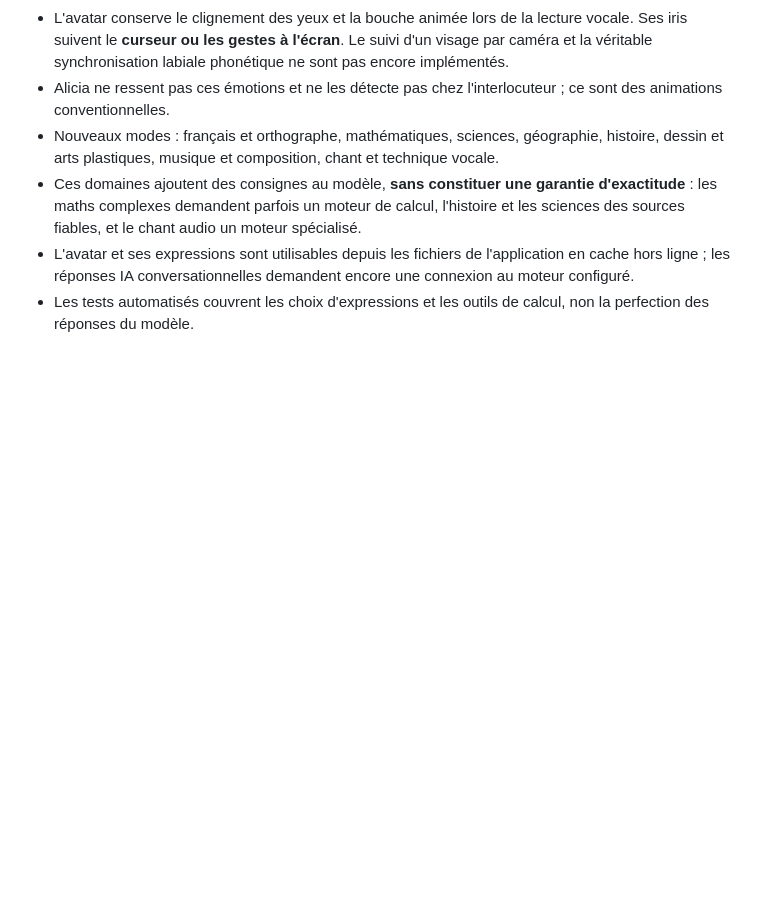
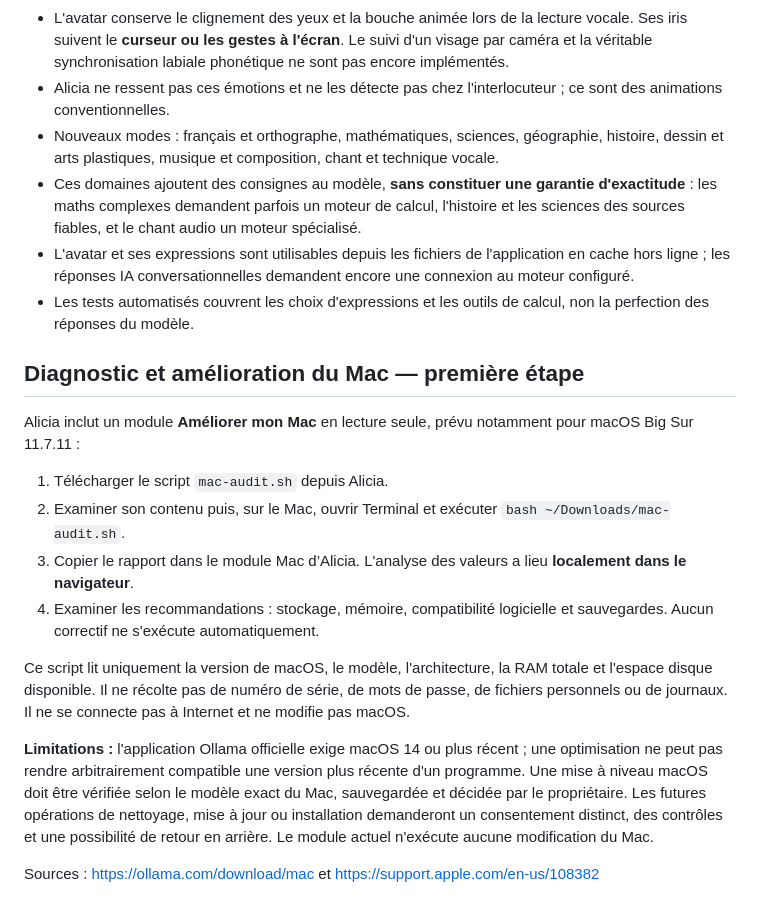
Before and after one commit to davidderetour-ai/echecs-jeux-ia, a Markdown page: assistant-ia/README.md, the part around the change. Drawn GitHub-style; blank space fills up the shorter version.

Commit message:
Alicia : adapter au Mac existant et proposer des optimisations sans risque

```diff
--- a/assistant-ia/README.md
+++ b/assistant-ia/README.md
@@ -51,3 +51,18 @@ Pas de clonage du modèle interne de ChatGPT, pas d'entraînement continu, pas d
 - Ces domaines ajoutent des consignes au modèle, **sans constituer une garantie d'exactitude** : les maths complexes demandent parfois un moteur de calcul, l'histoire et les sciences des sources fiables, et le chant audio un moteur spécialisé.
 - L'avatar et ses expressions sont utilisables depuis les fichiers de l'application en cache hors ligne ; les réponses IA conversationnelles demandent encore une connexion au moteur configuré.
 - Les tests automatisés couvrent les choix d'expressions et les outils de calcul, non la perfection des réponses du modèle.
+
+
+## Diagnostic et amélioration du Mac — première étape
+
+Alicia inclut un module **Améliorer mon Mac** en lecture seule, prévu notamment pour macOS Big Sur 11.7.11 :
+1. Télécharger le script `mac-audit.sh` depuis Alicia.
+2. Examiner son contenu puis, sur le Mac, ouvrir Terminal et exécuter `bash ~/Downloads/mac-audit.sh`.
+3. Copier le rapport dans le module Mac d’Alicia. L'analyse des valeurs a lieu **localement dans le navigateur**.
+4. Examiner les recommandations : stockage, mémoire, compatibilité logicielle et sauvegardes. Aucun correctif ne s'exécute automatiquement.
+
+Ce script lit uniquement la version de macOS, le modèle, l'architecture, la RAM totale et l'espace disque disponible. Il ne récolte pas de numéro de série, de mots de passe, de fichiers personnels ou de journaux. Il ne se connecte pas à Internet et ne modifie pas macOS.
+
+**Limitations :** l'application Ollama officielle exige macOS 14 ou plus récent ; une optimisation ne peut pas rendre arbitrairement compatible une version plus récente d'un programme. Une mise à niveau macOS doit être vérifiée selon le modèle exact du Mac, sauvegardée et décidée par le propriétaire. Les futures opérations de nettoyage, mise à jour ou installation demanderont un consentement distinct, des contrôles et une possibilité de retour en arrière. Le module actuel n'exécute aucune modification du Mac.
+
+Sources : https://ollama.com/download/mac et https://support.apple.com/en-us/108382
```
